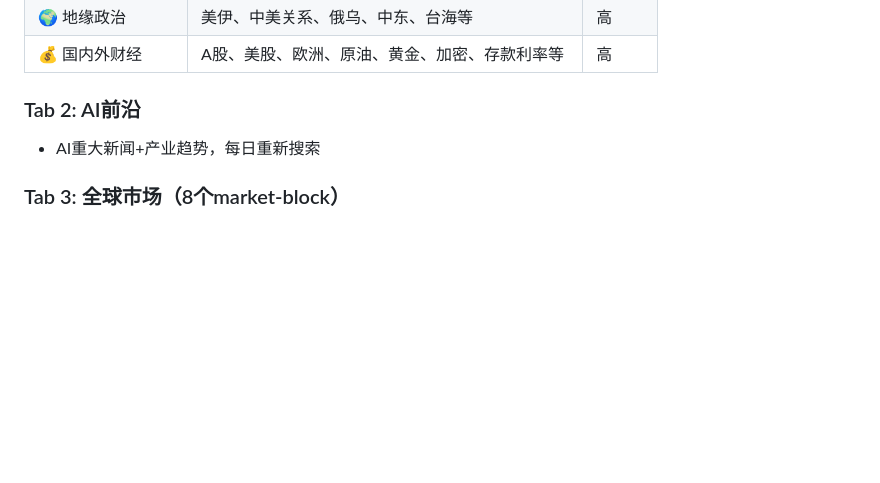
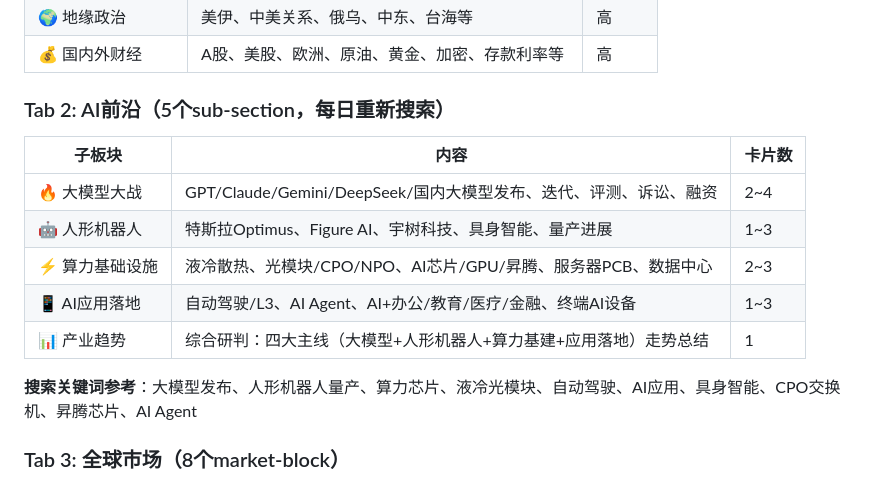
Before and after one commit to Sheng-2000/laosheng-zaodao, a Markdown page: 生成规范.md, the part around the change. GitHub-like rendering; blank space fills up the shorter version.

Commit message:
规范固化: Tab2 AI前沿5个子板块结构

```diff
--- a/生成规范.md
+++ b/生成规范.md
@@ -29,8 +29,16 @@
 | 🌍 地缘政治 | 美伊、中美关系、俄乌、中东、台海等 | 高 |
 | 💰 国内外财经 | A股、美股、欧洲、原油、黄金、加密、存款利率等 | 高 |
 
-### Tab 2: AI前沿
-- AI重大新闻+产业趋势，每日重新搜索
+### Tab 2: AI前沿（5个sub-section，每日重新搜索）
+| 子板块 | 内容 | 卡片数 |
+|--------|------|--------|
+| 🔥 大模型大战 | GPT/Claude/Gemini/DeepSeek/国内大模型发布、迭代、评测、诉讼、融资 | 2~4 |
+| 🤖 人形机器人 | 特斯拉Optimus、Figure AI、宇树科技、具身智能、量产进展 | 1~3 |
+| ⚡ 算力基础设施 | 液冷散热、光模块/CPO/NPO、AI芯片/GPU/昇腾、服务器PCB、数据中心 | 2~3 |
+| 📱 AI应用落地 | 自动驾驶/L3、AI Agent、AI+办公/教育/医疗/金融、终端AI设备 | 1~3 |
+| 📊 产业趋势 | 综合研判：四大主线（大模型+人形机器人+算力基建+应用落地）走势总结 | 1 |
+
+**搜索关键词参考**：大模型发布、人形机器人量产、算力芯片、液冷光模块、自动驾驶、AI应用、具身智能、CPO交换机、昇腾芯片、AI Agent
 
 ### Tab 3: 全球市场（8个market-block）
 1. **A股**：上证/深证/创业板/科创50 + 成交额
```
